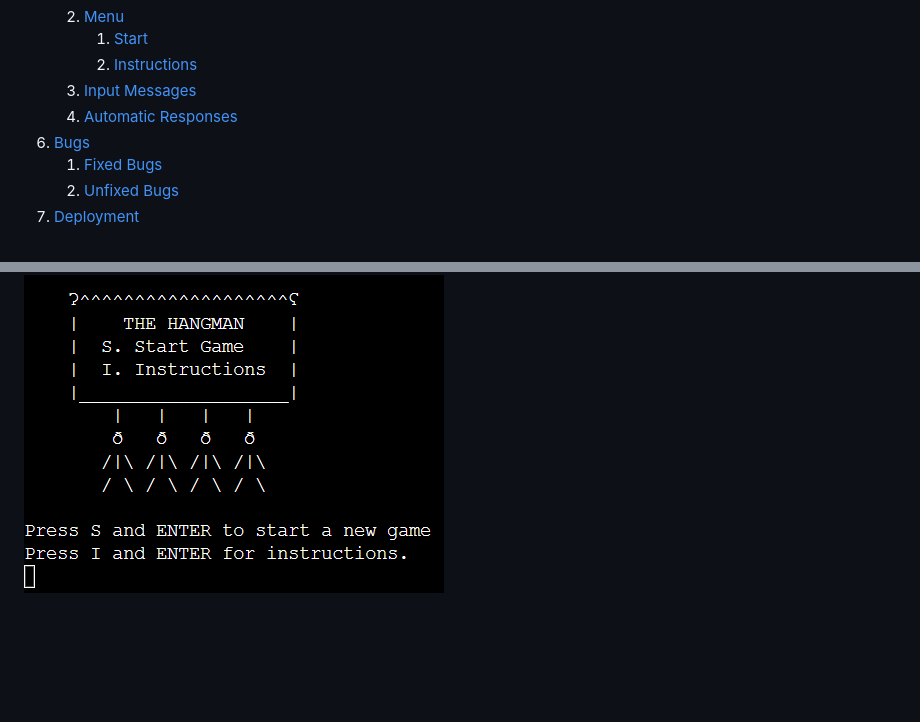
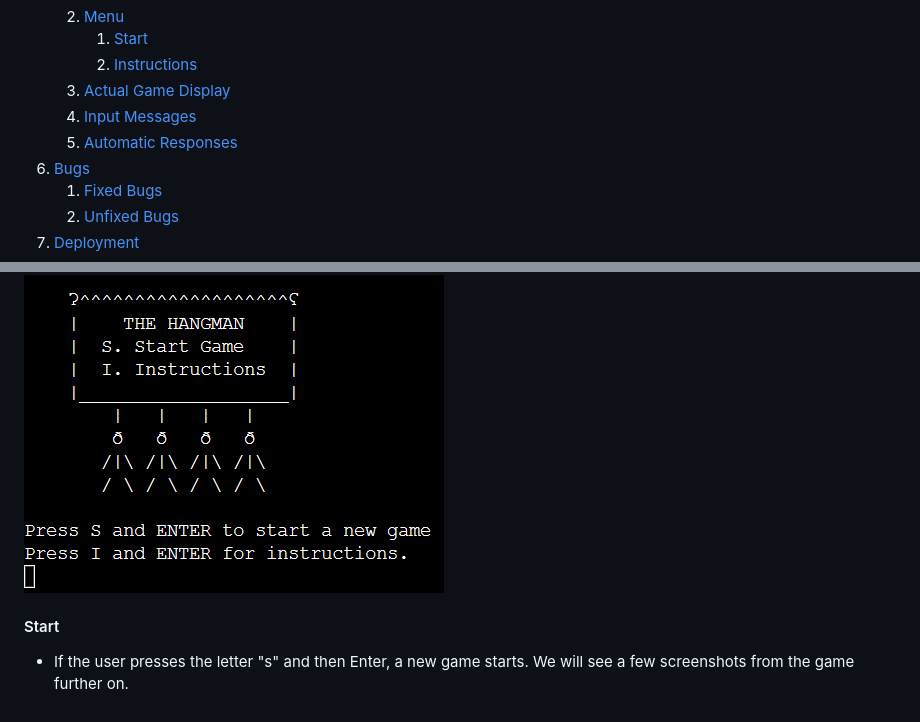
Before and after one commit to Gianlooca/the_hangedman, a Markdown page: README.md, 2 parts joined by grey strips. Drawn GitHub-style; blank space fills up the shorter version.

Commit message:
Adjust Table of content and add Start chapter in Features section in README

```diff
--- a/README.md
+++ b/README.md
@@ -33,8 +33,9 @@
     2. [Menu](#menu)
         1. [Start](#start)
         2. [Instructions](#instructions)
-    3. [Input Messages](#input-messages)
-    4. [Automatic Responses](#automatic-responses)
+    3. [Actual Game Display](#actual-game-display)
+    4. [Input Messages](#input-messages)
+    5. [Automatic Responses](#automatic-responses)
 6. [Bugs](#Bugs)
     1. [Fixed Bugs](#fixed-bugs)
     2. [Unfixed Bugs](#unfixed-bugs)
@@ -145,3 +146,6 @@ A design feature is, in my personal sense of the word, also the way the game log
 - This feature is displayed as well automatically as soon as the user either runs the program or starts a new game. As the Title, it's an example of autographic ASCII art. We will show its general appearence (constituted by some kind of billboard, from which four sketchy men are hanging) and briefly explain its only two (self-evident, actually) functions:
 
 ![Menu Screenshot](docs/features/menu-hangedman.png)
+
+#### Start
+- If the user presses the letter "s" and then Enter, a new game starts. We will see a few screenshots from the game further on.
```
